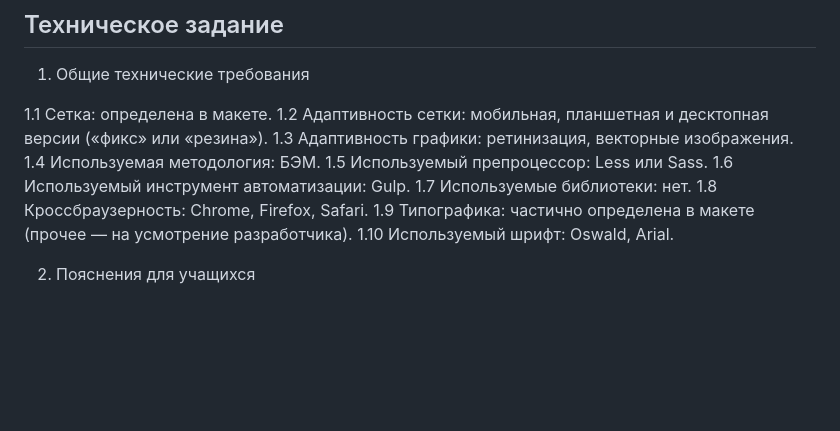
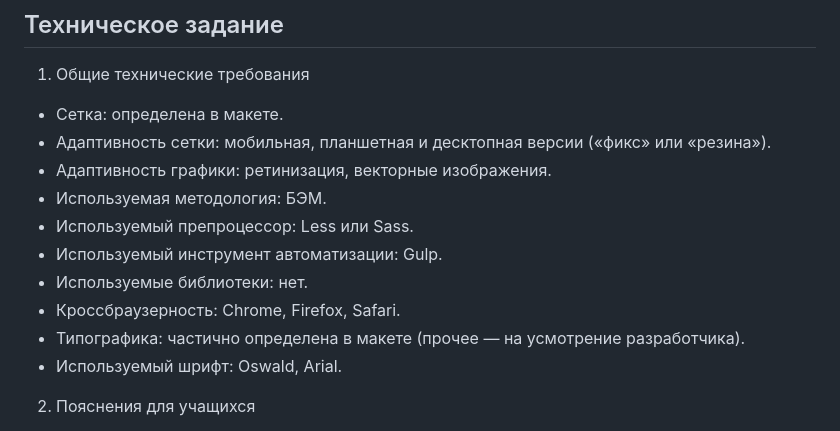
Before and after one commit to petrmileshko/Cat-energy, a Markdown page: Contributing.md, the part around the change. Rendered like a GitHub page; blank space fills up the shorter version.

```diff
--- a/Contributing.md
+++ b/Contributing.md
@@ -2,16 +2,16 @@
 
 1. Общие технические требования
 
-1.1 Сетка: определена в макете.
-1.2 Адаптивность сетки: мобильная, планшетная и десктопная версии («фикс» или «резина»).
-1.3 Адаптивность графики: ретинизация, векторные изображения.
-1.4 Используемая методология: БЭМ.
-1.5 Используемый препроцессор: Less или Sass.
-1.6 Используемый инструмент автоматизации: Gulp.
-1.7 Используемые библиотеки: нет.
-1.8 Кроссбраузерность: Chrome, Firefox, Safari.
-1.9 Типографика: частично определена в макете (прочее — на усмотрение разработчика).
-1.10 Используемый шрифт: Oswald, Arial.
+* Сетка: определена в макете.
+* Адаптивность сетки: мобильная, планшетная и десктопная версии («фикс» или «резина»).
+* Адаптивность графики: ретинизация, векторные изображения.
+* Используемая методология: БЭМ.
+* Используемый препроцессор: Less или Sass.
+* Используемый инструмент автоматизации: Gulp.
+* Используемые библиотеки: нет.
+* Кроссбраузерность: Chrome, Firefox, Safari.
+* Типографика: частично определена в макете (прочее — на усмотрение разработчика).
+* Используемый шрифт: Oswald, Arial.
 
 2. Пояснения для учащихся
 
```
